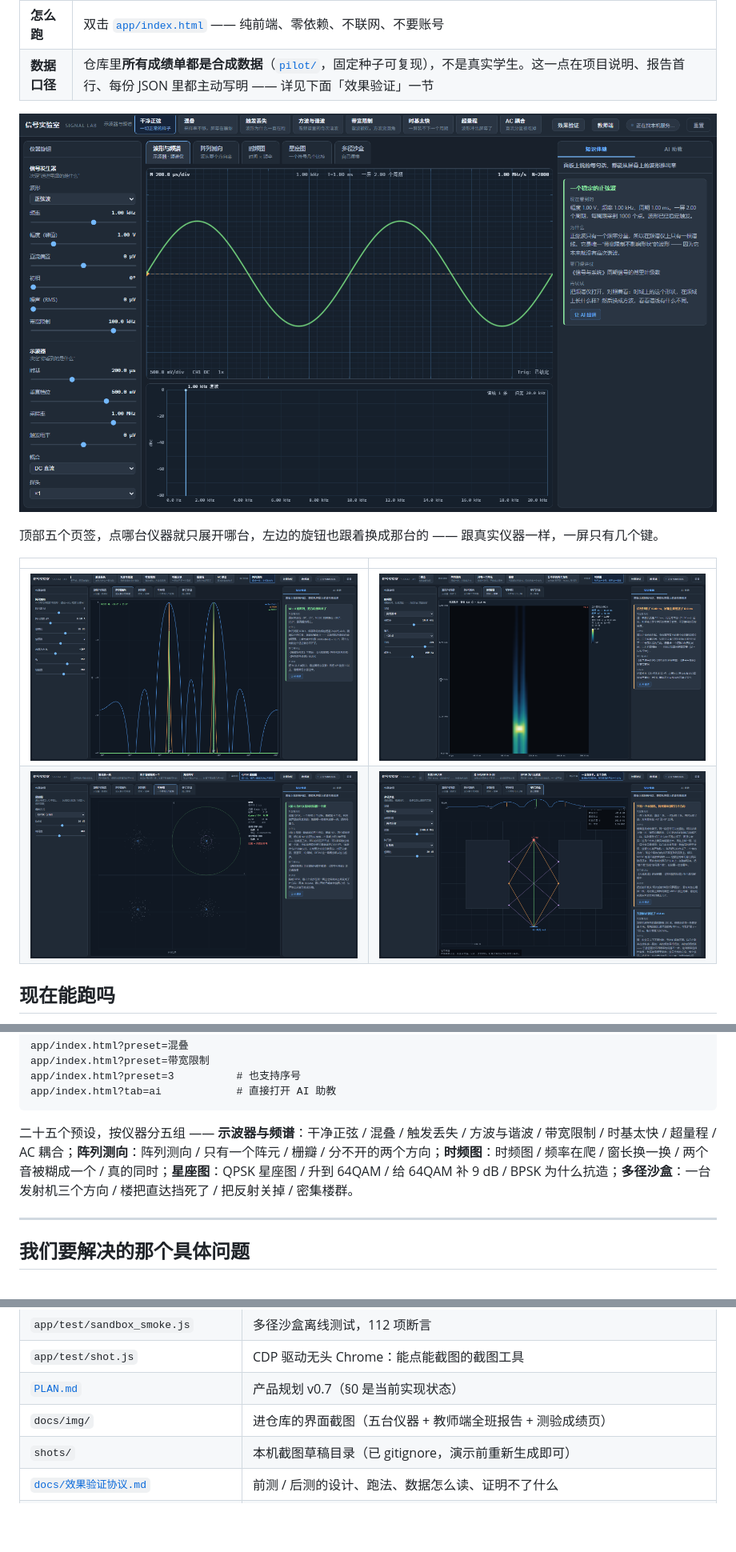
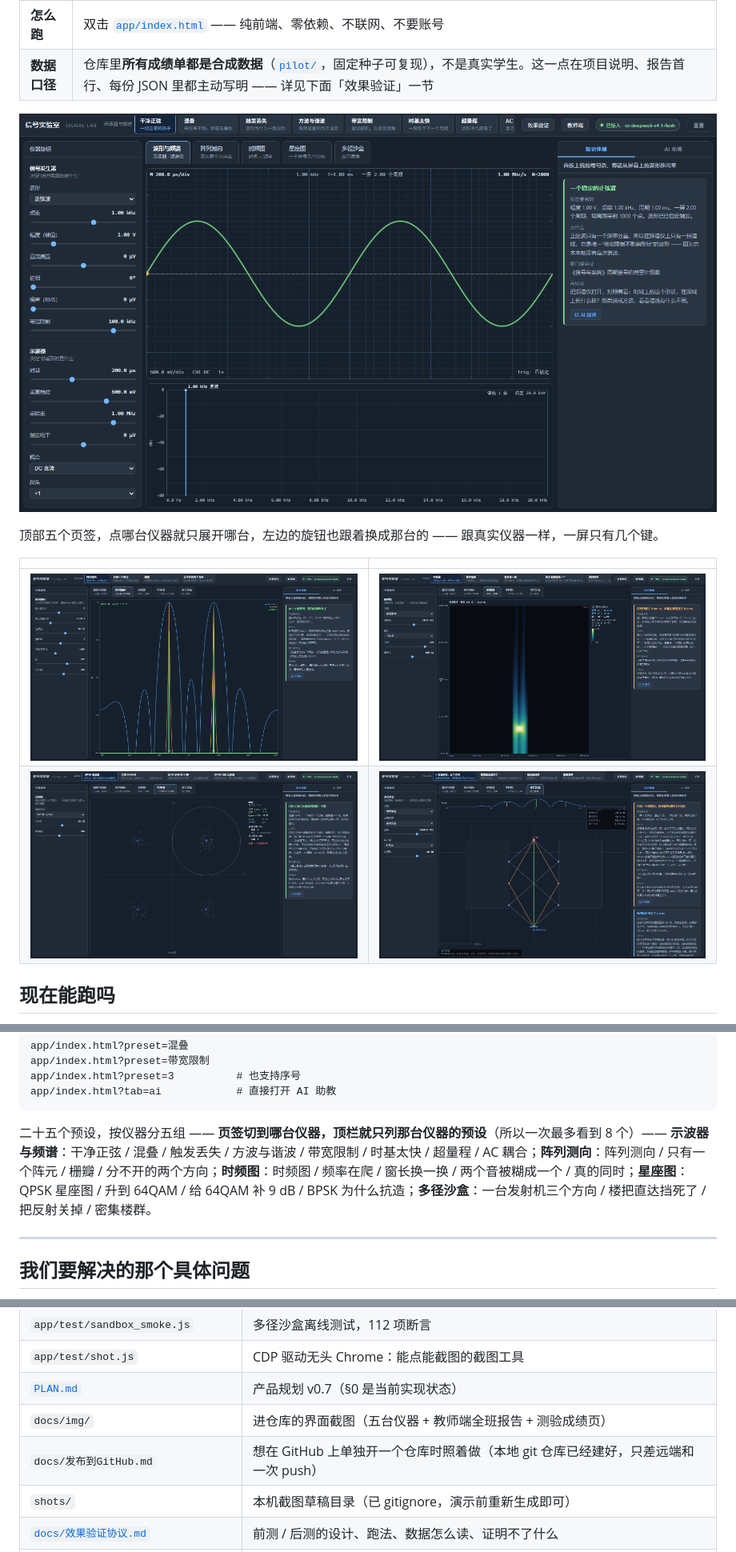
Before and after one commit to qingchen102/em-signal-lab, a Markdown page: README.md, 3 parts joined by grey strips. Shown at 80% size. Drawn GitHub-style; pictures changed too: docs/img/lab-array.png, docs/img/lab-constellation.png, docs/img/lab-sandbox.png; blank space fills up the shorter version.

Commit message:
顶栏预设跟着页签过滤，一次只列当前那台仪器的几个
- 二十六个预设摆一排谁也找不到自己要看的那几个，改成按页签过滤
- 加 docs/发布到GitHub.md，写清本地仓库现状与推上去的两个命令
- 刷新 docs/img 下五张仪器截图

````diff
--- a/README.md
+++ b/README.md
@@ -49,7 +49,7 @@ app/index.html?preset=3          # 也支持序号
 app/index.html?tab=ai            # 直接打开 AI 助教
 ```
 
-二十五个预设，按仪器分五组 —— **示波器与频谱**：干净正弦 / 混叠 / 触发丢失 / 方波与谐波 / 带宽限制 / 时基太快 / 超量程 / AC 耦合；**阵列测向**：阵列测向 / 只有一个阵元 / 栅瓣 / 分不开的两个方向；**时频图**：时频图 / 频率在爬 / 窗长换一换 / 两个音被糊成一个 / 真的同时；**星座图**：QPSK 星座图 / 升到 64QAM / 给 64QAM 补 9 dB / BPSK 为什么抗造；**多径沙盒**：一台发射机三个方向 / 楼把直达挡死了 / 把反射关掉 / 密集楼群。
+二十五个预设，按仪器分五组 —— **页签切到哪台仪器，顶栏就只列那台仪器的预设**（所以一次最多看到 8 个）—— **示波器与频谱**：干净正弦 / 混叠 / 触发丢失 / 方波与谐波 / 带宽限制 / 时基太快 / 超量程 / AC 耦合；**阵列测向**：阵列测向 / 只有一个阵元 / 栅瓣 / 分不开的两个方向；**时频图**：时频图 / 频率在爬 / 窗长换一换 / 两个音被糊成一个 / 真的同时；**星座图**：QPSK 星座图 / 升到 64QAM / 给 64QAM 补 9 dB / BPSK 为什么抗造；**多径沙盒**：一台发射机三个方向 / 楼把直达挡死了 / 把反射关掉 / 密集楼群。
 
 ---
 
@@ -324,6 +324,7 @@ app/index.html?tab=ai            # 直接打开 AI 助教
 | `app/test/shot.js` | CDP 驱动无头 Chrome：能点能截图的截图工具 |
 | [`PLAN.md`](PLAN.md) | 产品规划 v0.7（§0 是当前实现状态） |
 | `docs/img/` | 进仓库的界面截图（五台仪器 + 教师端全班报告 + 测验成绩页） |
+| `docs/发布到GitHub.md` | 想在 GitHub 上单独开一个仓库时照着做（本地 git 仓库已经建好，只差远端和一次 push） |
 | `shots/` | 本机截图草稿目录（已 gitignore，演示前重新生成即可） |
 | [`docs/效果验证协议.md`](docs/效果验证协议.md) | 前测 / 后测的设计、跑法、数据怎么读、证明不了什么 |
 | [`docs/演示脚本.md`](docs/演示脚本.md) | 现场 8 分钟逐屏脚本、3 分钟录屏版、三个高频追问、翻车清单 |
````
Also changed, not shown: PLAN.md (+1 -1 lines), docs/发布到GitHub.md (added, +85 -0 lines), 2 other files.
